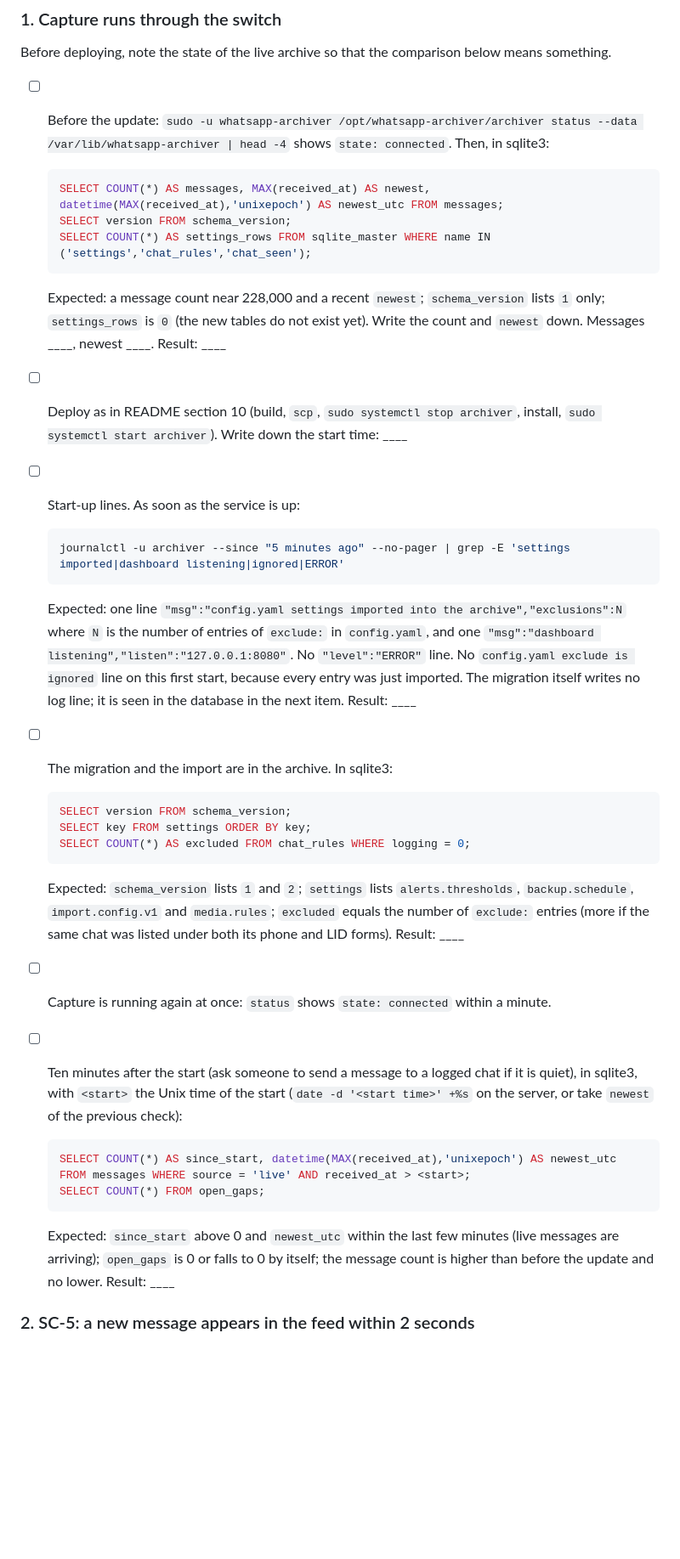
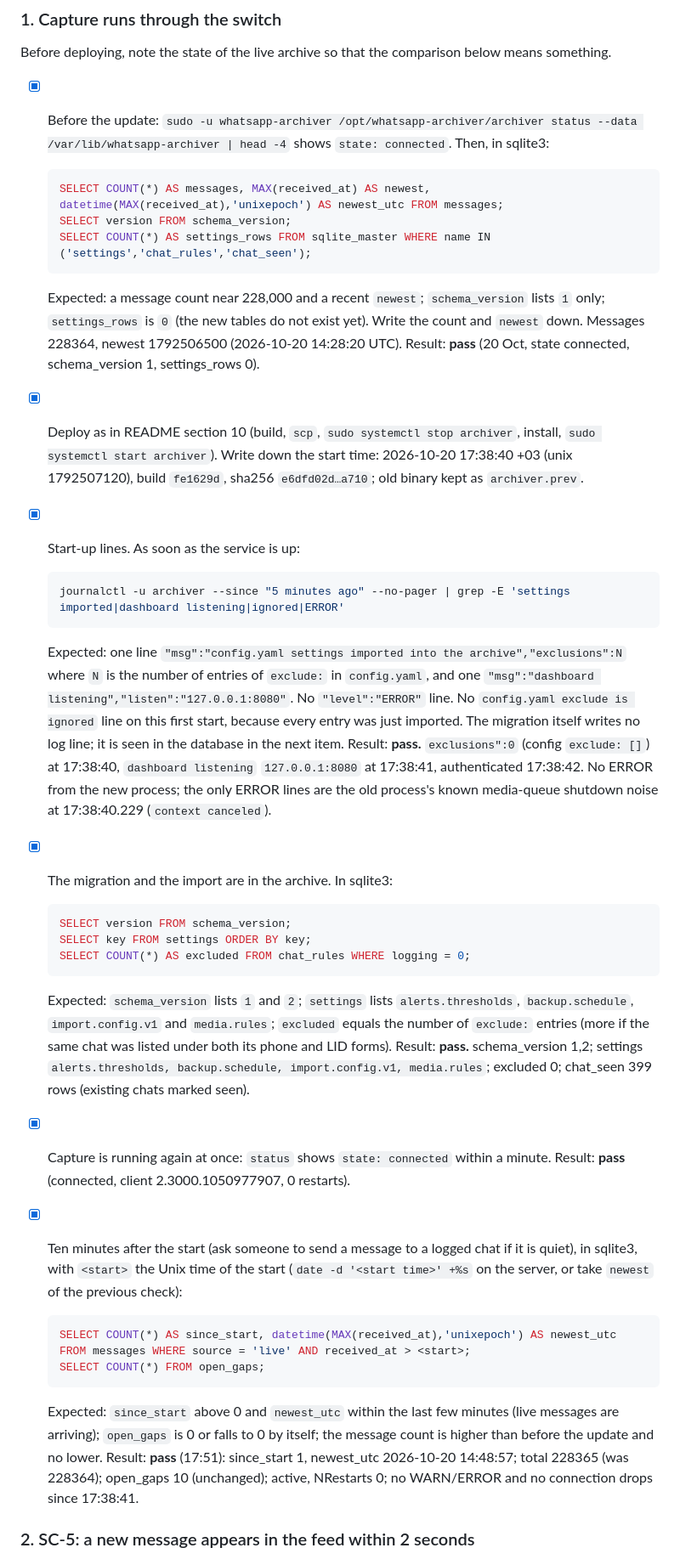
Before and after one commit to Hamza-Xoho/whatsapp-archiver, a Markdown page: docs/phase2-acceptance.md, the part around the change. Shown at 85% size. Rendered like a GitHub page; blank space fills up the shorter version.

Commit message:
docs: phase 2 deployed; acceptance step 1 (capture through the switch) passed

````diff
--- a/docs/phase2-acceptance.md
+++ b/docs/phase2-acceptance.md
@@ -30,7 +30,7 @@ Times are Unix seconds; `datetime(x,'unixepoch')` shows UTC. Leave sqlite3 with
 
 Before deploying, note the state of the live archive so that the comparison below means something.
 
-- [ ] Before the update: `sudo -u whatsapp-archiver /opt/whatsapp-archiver/archiver status --data /var/lib/whatsapp-archiver | head -4` shows `state: connected`. Then, in sqlite3:
+- [x] Before the update: `sudo -u whatsapp-archiver /opt/whatsapp-archiver/archiver status --data /var/lib/whatsapp-archiver | head -4` shows `state: connected`. Then, in sqlite3:
 
   ```sql
   SELECT COUNT(*) AS messages, MAX(received_at) AS newest, datetime(MAX(received_at),'unixepoch') AS newest_utc FROM messages;
@@ -38,16 +38,16 @@ Before deploying, note the state of the live archive so that the comparison belo
   SELECT COUNT(*) AS settings_rows FROM sqlite_master WHERE name IN ('settings','chat_rules','chat_seen');
   ```
 
-  Expected: a message count near 228,000 and a recent `newest`; `schema_version` lists `1` only; `settings_rows` is `0` (the new tables do not exist yet). Write the count and `newest` down. Messages ____, newest ____. Result: ____
-- [ ] Deploy as in README section 10 (build, `scp`, `sudo systemctl stop archiver`, install, `sudo systemctl start archiver`). Write down the start time: ____
-- [ ] Start-up lines. As soon as the service is up:
+  Expected: a message count near 228,000 and a recent `newest`; `schema_version` lists `1` only; `settings_rows` is `0` (the new tables do not exist yet). Write the count and `newest` down. Messages 228364, newest 1792506500 (2026-10-20 14:28:20 UTC). Result: **pass** (20 Oct, state connected, schema_version 1, settings_rows 0).
+- [x] Deploy as in README section 10 (build, `scp`, `sudo systemctl stop archiver`, install, `sudo systemctl start archiver`). Write down the start time: 2026-10-20 17:38:40 +03 (unix 1792507120), build `fe1629d`, sha256 `e6dfd02d…a710`; old binary kept as `archiver.prev`.
+- [x] Start-up lines. As soon as the service is up:
 
   ```sh
   journalctl -u archiver --since "5 minutes ago" --no-pager | grep -E 'settings imported|dashboard listening|ignored|ERROR'
   ```
 
-  Expected: one line `"msg":"config.yaml settings imported into the archive","exclusions":N` where `N` is the number of entries of `exclude:` in `config.yaml`, and one `"msg":"dashboard listening","listen":"127.0.0.1:8080"`. No `"level":"ERROR"` line. No `config.yaml exclude is ignored` line on this first start, because every entry was just imported. The migration itself writes no log line; it is seen in the database in the next item. Result: ____
-- [ ] The migration and the import are in the archive. In sqlite3:
+  Expected: one line `"msg":"config.yaml settings imported into the archive","exclusions":N` where `N` is the number of entries of `exclude:` in `config.yaml`, and one `"msg":"dashboard listening","listen":"127.0.0.1:8080"`. No `"level":"ERROR"` line. No `config.yaml exclude is ignored` line on this first start, because every entry was just imported. The migration itself writes no log line; it is seen in the database in the next item. Result: **pass.** `exclusions":0` (config `exclude: []`) at 17:38:40, `dashboard listening` `127.0.0.1:8080` at 17:38:41, authenticated 17:38:42. No ERROR from the new process; the only ERROR lines are the old process's known media-queue shutdown noise at 17:38:40.229 (`context canceled`).
+- [x] The migration and the import are in the archive. In sqlite3:
 
   ```sql
   SELECT version FROM schema_version;
@@ -55,9 +55,9 @@ Before deploying, note the state of the live archive so that the comparison belo
   SELECT COUNT(*) AS excluded FROM chat_rules WHERE logging = 0;
   ```
 
-  Expected: `schema_version` lists `1` and `2`; `settings` lists `alerts.thresholds`, `backup.schedule`, `import.config.v1` and `media.rules`; `excluded` equals the number of `exclude:` entries (more if the same chat was listed under both its phone and LID forms). Result: ____
-- [ ] Capture is running again at once: `status` shows `state: connected` within a minute.
-- [ ] Ten minutes after the start (ask someone to send a message to a logged chat if it is quiet), in sqlite3, with `<start>` the Unix time of the start (`date -d '<start time>' +%s` on the server, or take `newest` of the previous check):
+  Expected: `schema_version` lists `1` and `2`; `settings` lists `alerts.thresholds`, `backup.schedule`, `import.config.v1` and `media.rules`; `excluded` equals the number of `exclude:` entries (more if the same chat was listed under both its phone and LID forms). Result: **pass.** schema_version 1,2; settings `alerts.thresholds, backup.schedule, import.config.v1, media.rules`; excluded 0; chat_seen 399 rows (existing chats marked seen).
+- [x] Capture is running again at once: `status` shows `state: connected` within a minute. Result: **pass** (connected, client 2.3000.1050977907, 0 restarts).
+- [x] Ten minutes after the start (ask someone to send a message to a logged chat if it is quiet), in sqlite3, with `<start>` the Unix time of the start (`date -d '<start time>' +%s` on the server, or take `newest` of the previous check):
 
   ```sql
   SELECT COUNT(*) AS since_start, datetime(MAX(received_at),'unixepoch') AS newest_utc
@@ -65,7 +65,7 @@ Before deploying, note the state of the live archive so that the comparison belo
   SELECT COUNT(*) FROM open_gaps;
   ```
 
-  Expected: `since_start` above 0 and `newest_utc` within the last few minutes (live messages are arriving); `open_gaps` is 0 or falls to 0 by itself; the message count is higher than before the update and no lower. Result: ____
+  Expected: `since_start` above 0 and `newest_utc` within the last few minutes (live messages are arriving); `open_gaps` is 0 or falls to 0 by itself; the message count is higher than before the update and no lower. Result: **pass** (17:51): since_start 1, newest_utc 2026-10-20 14:48:57; total 228365 (was 228364); open_gaps 10 (unchanged); active, NRestarts 0; no WARN/ERROR and no connection drops since 17:38:41.
 
 ### 2. SC-5: a new message appears in the feed within 2 seconds
 
````
Also changed, not shown: PROGRESS.md (+1 -0 lines).
